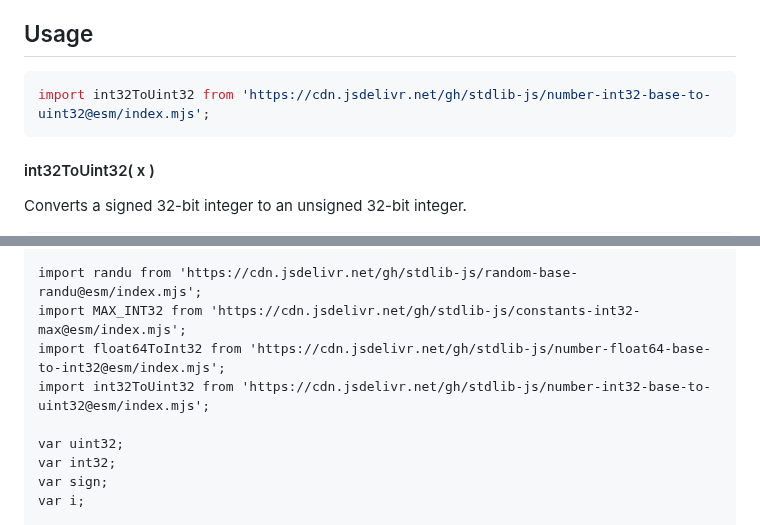
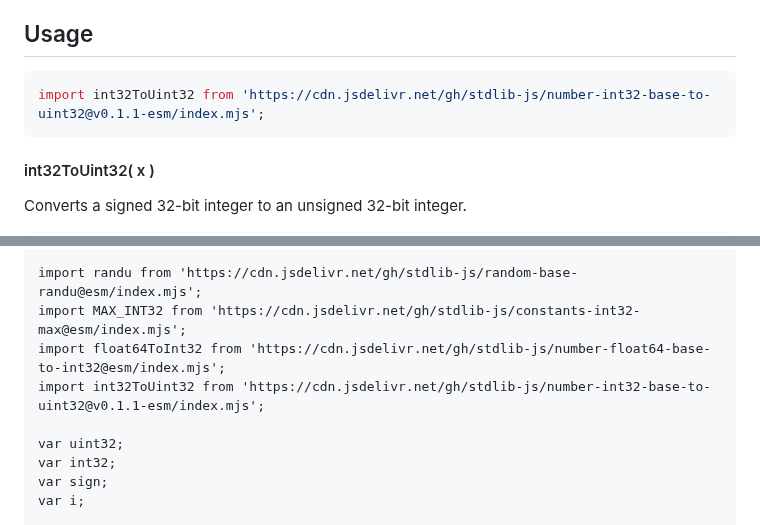
Before and after one commit to stdlib-js/number-int32-base-to-uint32, a Markdown page: README.md, 2 parts joined by grey strips. Rendered like a GitHub page.

Commit message:
Update README.md for ESM bundle v0.1.1

````diff
--- a/README.md
+++ b/README.md
@@ -42,7 +42,7 @@ limitations under the License.
 ## Usage
 
 ```javascript
-import int32ToUint32 from 'https://cdn.jsdelivr.net/gh/stdlib-js/number-int32-base-to-uint32@esm/index.mjs';
+import int32ToUint32 from 'https://cdn.jsdelivr.net/gh/stdlib-js/number-int32-base-to-uint32@v0.1.1-esm/index.mjs';
 ```
 
 #### int32ToUint32( x )
@@ -78,7 +78,7 @@ y = int32ToUint32( float64ToInt32( 3 ) );
 import randu from 'https://cdn.jsdelivr.net/gh/stdlib-js/random-base-randu@esm/index.mjs';
 import MAX_INT32 from 'https://cdn.jsdelivr.net/gh/stdlib-js/constants-int32-max@esm/index.mjs';
 import float64ToInt32 from 'https://cdn.jsdelivr.net/gh/stdlib-js/number-float64-base-to-int32@esm/index.mjs';
-import int32ToUint32 from 'https://cdn.jsdelivr.net/gh/stdlib-js/number-int32-base-to-uint32@esm/index.mjs';
+import int32ToUint32 from 'https://cdn.jsdelivr.net/gh/stdlib-js/number-int32-base-to-uint32@v0.1.1-esm/index.mjs';
 
 var uint32;
 var int32;
````
